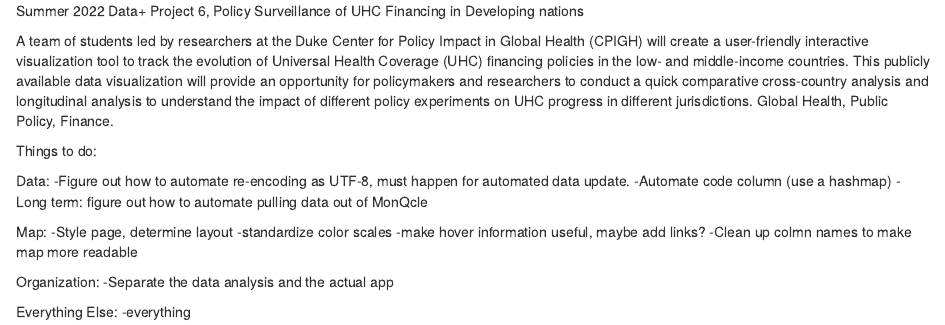
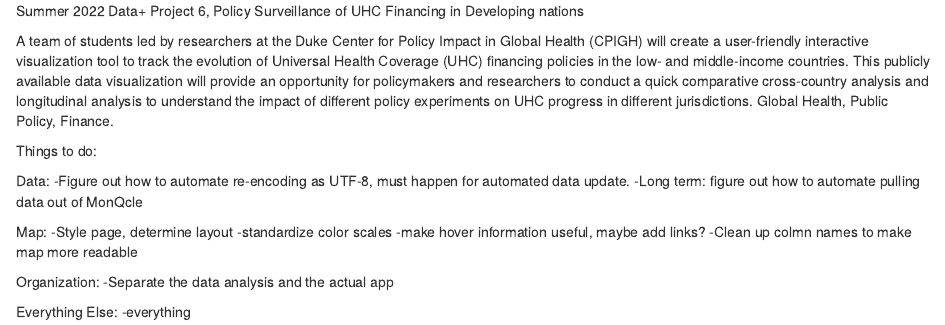
Before and after one commit to mitchie98/DataPlusSummer22, an R Markdown document (README.rmd): the page in a window 1100 px wide, from its top. Rendered offline with R 4.5, knitr and Pandoc, with nearby package versions.

Commit message:
Update README.rmd

```diff
--- a/README.rmd
+++ b/README.rmd
@@ -6,7 +6,6 @@ Things to do:
 
 Data:
 -Figure out how to automate re-encoding as UTF-8, must happen for automated data update.
--Automate code column (use a hashmap)
 -Long term: figure out how to automate pulling data out of MonQcle
 
 Map:
```
